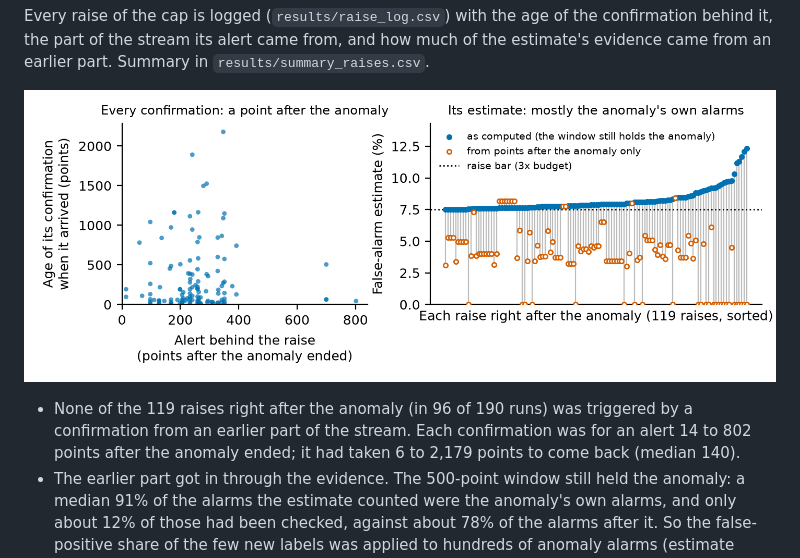
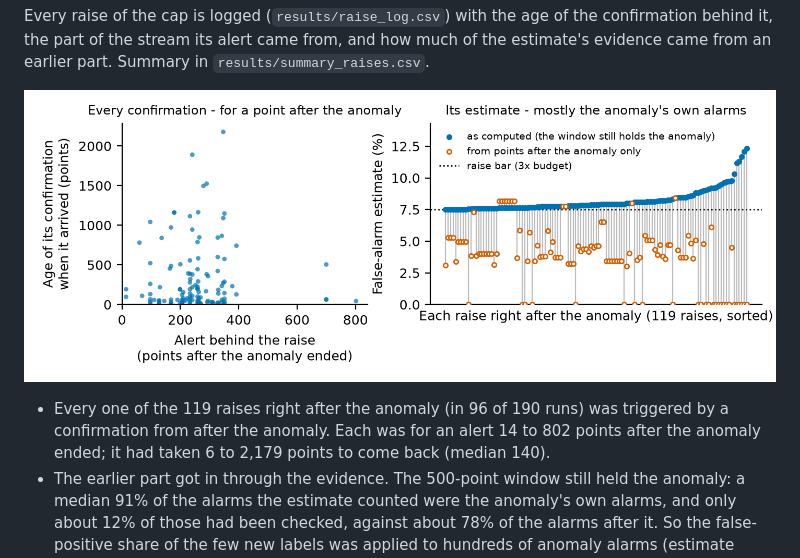
Before and after one commit to aarushkandukoori/threshold-under-drift, a Markdown page: README.md, the part around the change. Drawn GitHub-style; pictures changed too: results/fig9_raise_evidence.png.

```diff
--- a/README.md
+++ b/README.md
@@ -273,9 +273,9 @@ earlier part. Summary in `results/summary_raises.csv`.
 
 ![What the raises were made of](results/fig9_raise_evidence.png)
 
-- None of the 119 raises right after the anomaly (in 96 of 190 runs) was triggered by a confirmation
-  from an earlier part of the stream. Each confirmation was for an alert 14 to 802 points after the
-  anomaly ended; it had taken 6 to 2,179 points to come back (median 140).
+- Every one of the 119 raises right after the anomaly (in 96 of 190 runs) was triggered by a
+  confirmation from after the anomaly. Each was for an alert 14 to 802 points after the anomaly
+  ended; it had taken 6 to 2,179 points to come back (median 140).
 - The earlier part got in through the evidence. The 500-point window still held the anomaly: a median
   91% of the alarms the estimate counted were the anomaly's own alarms, and only about 12% of those
   had been checked, against about 78% of the alarms after it. So the false-positive share of the few
```
Also changed, not shown: docs/explicit-confirmations-demo-poster.png, 6 other files.
